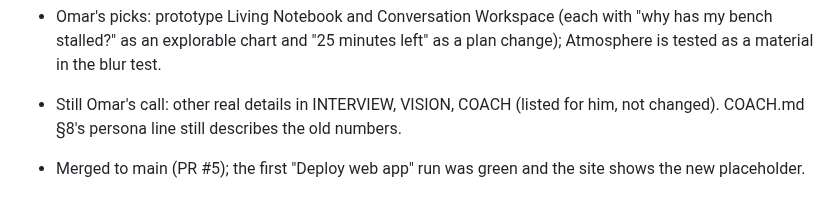
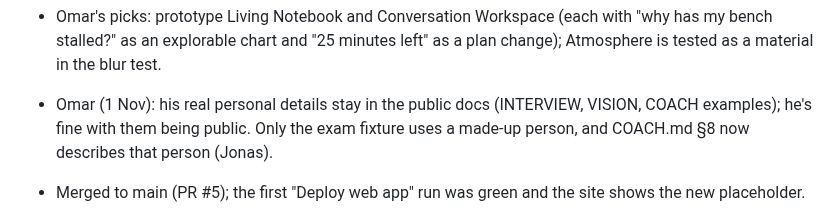
Before and after one commit to omaralawi1000-netizen/Overall-fitness-, a Markdown page: docs/PROGRESS.md, the part around the change. GitHub-like rendering.

```diff
--- a/docs/PROGRESS.md
+++ b/docs/PROGRESS.md
@@ -82,8 +82,8 @@ Done:
   web-references.md, "shows instead of tells" in VISION and COACH, docs/research/tech-scan-2026-11-01.md saved.
 - Omar's picks: prototype Living Notebook and Conversation Workspace (each with "why has my bench stalled?" as an
   explorable chart and "25 minutes left" as a plan change); Atmosphere is tested as a material in the blur test.
-- Still Omar's call: other real details in INTERVIEW, VISION, COACH (listed for him, not changed). COACH.md §8's persona
-  line still describes the old numbers.
+- Omar (1 Nov): his real personal details stay in the public docs (INTERVIEW, VISION, COACH examples); he's fine with
+  them being public. Only the exam fixture uses a made-up person, and COACH.md §8 now describes that person (Jonas).
 
 - Merged to main (PR #5); the first "Deploy web app" run was green and the site shows the new placeholder.
 - Blur test built at site/blurtest/ (BRIEF step 10): compare view with split strips A–E and flip view, and perf.html
```
Also changed, not shown: docs/COACH.md (+5 -4 lines).
